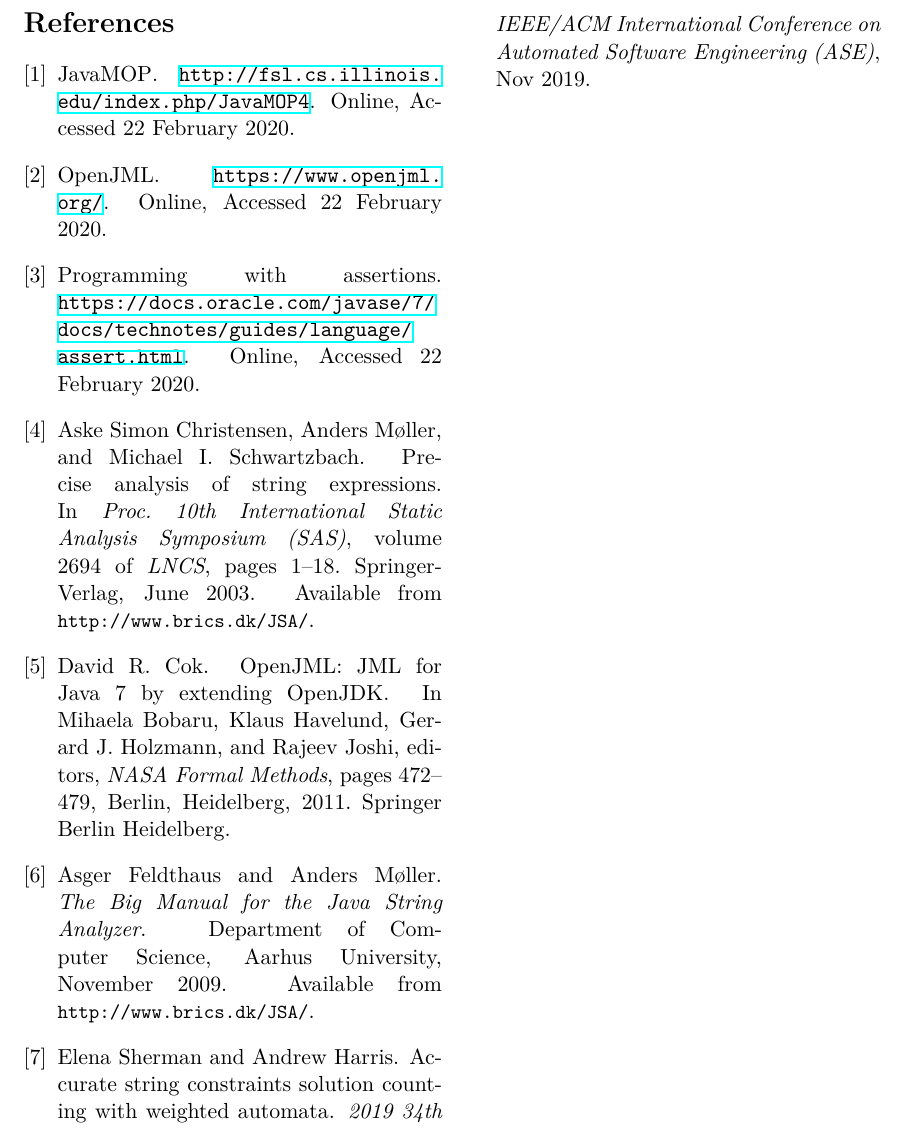
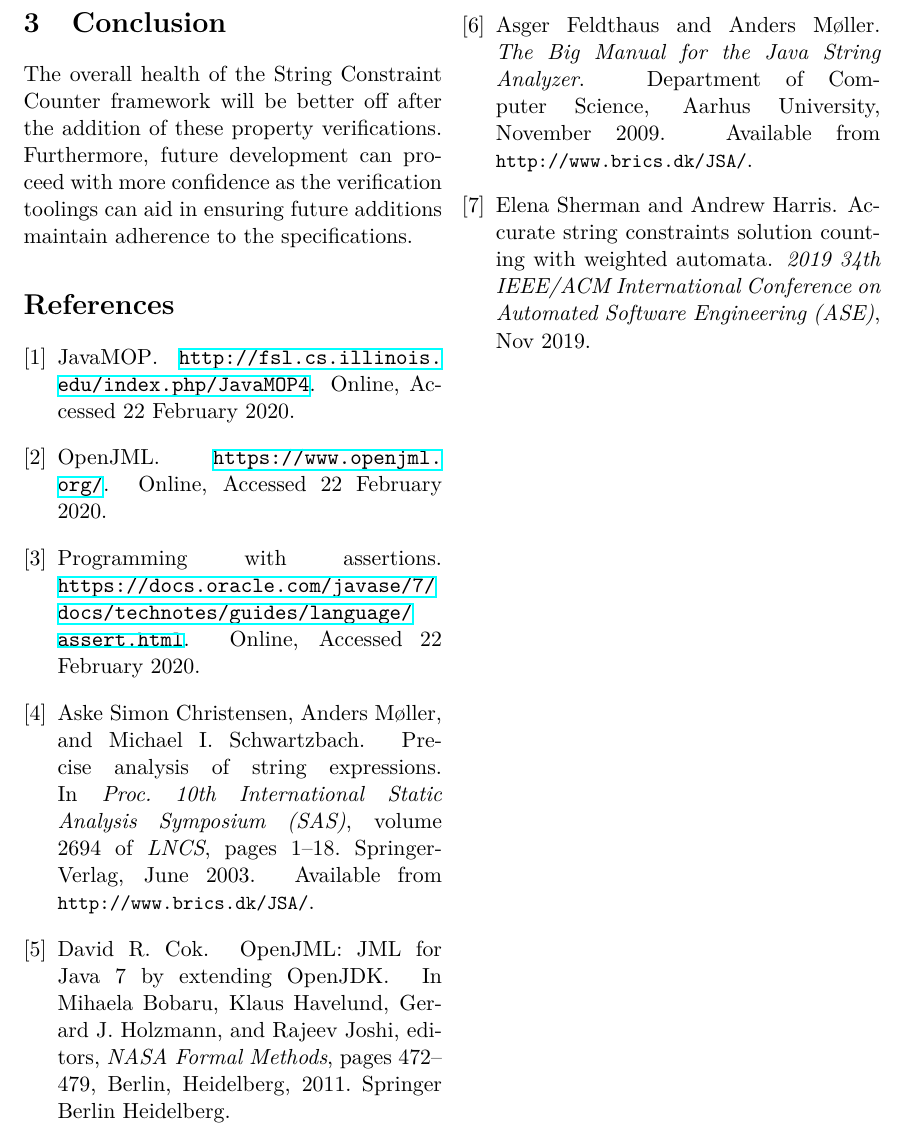
Before and after one commit to marlinroberts21/cs574project, a LaTeX document (src/tex/proposal.tex): part of page 4 of 4, cut so that both start at the same text. Compiled offline with XeLaTeX.

Commit message:
proposal: add "conclusion" section
Signed-off-by: Kenny Ballou <kballou@devnulllabs.io>

```diff
--- a/src/tex/proposal.tex
+++ b/src/tex/proposal.tex
@@ -192,6 +192,13 @@ transitions removed before certain operations.
 both before requesting the total run time.  Since this property is focusing on
 the ordering of methods on timer objects, this is a sequential property.
 
+\section{Conclusion}
+
+The overall health of the String Constraint Counter framework will be better
+off after the addition of these property verifications.  Furthermore, future
+development can proceed with more confidence as the verification toolings can
+aid in ensuring future additions maintain adherence to the specifications.
+
 \nocite{*}
 \bibliographystyle{plain}
 \bibliography{references}
```
